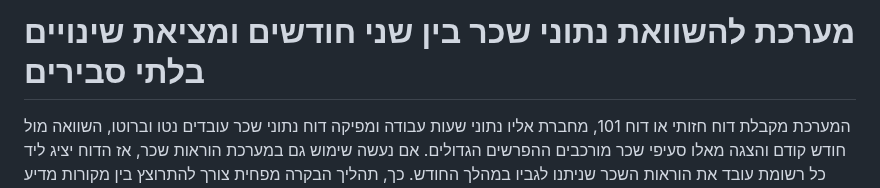
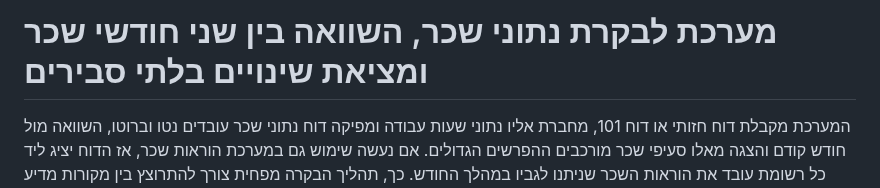
Before and after one commit to costiagur/payrolltest, a Markdown page: README.md, the part around the change. Rendered like a GitHub page.

```diff
--- a/README.md
+++ b/README.md
@@ -1,4 +1,4 @@
-# מערכת להשוואת נתוני שכר בין שני חודשים ומציאת שינויים בלתי סבירים
+# מערכת לבקרת נתוני שכר, השוואה בין שני חודשי שכר ומציאת שינויים בלתי סבירים
 המערכת מקבלת דוח חזותי או דוח 101, מחברת אליו נתוני שעות עבודה ומפיקה דוח נתוני שכר עובדים נטו וברוטו, השוואה מול חודש קודם והצגה מאלו סעיפי שכר מורכבים ההפרשים הגדולים. אם נעשה שימוש גם במערכת הוראות שכר, אז הדוח יציג ליד כל רשומת עובד את הוראות השכר שניתנו לגביו במהלך החודש. כך, תהליך הבקרה מפחית צורך להתרוצץ בין מקורות מדיע שונים כדי להין את מקור ההפרשים. כל הנתונים מתרכזים בתצוגה אחת. אפשר גם לבדוק אם השינוי בשכר כצפוי ביחס להוראה שניתנה.
 
 בנוסף, המערכת מפיקה קובץ אקסל הכולל את דוח נטו, דוח הפרשי ברוטו גדולים בשכר שוטף, דוח תשלומי רטרו גדולים ובדיקות נוספות כלהלן.
```
